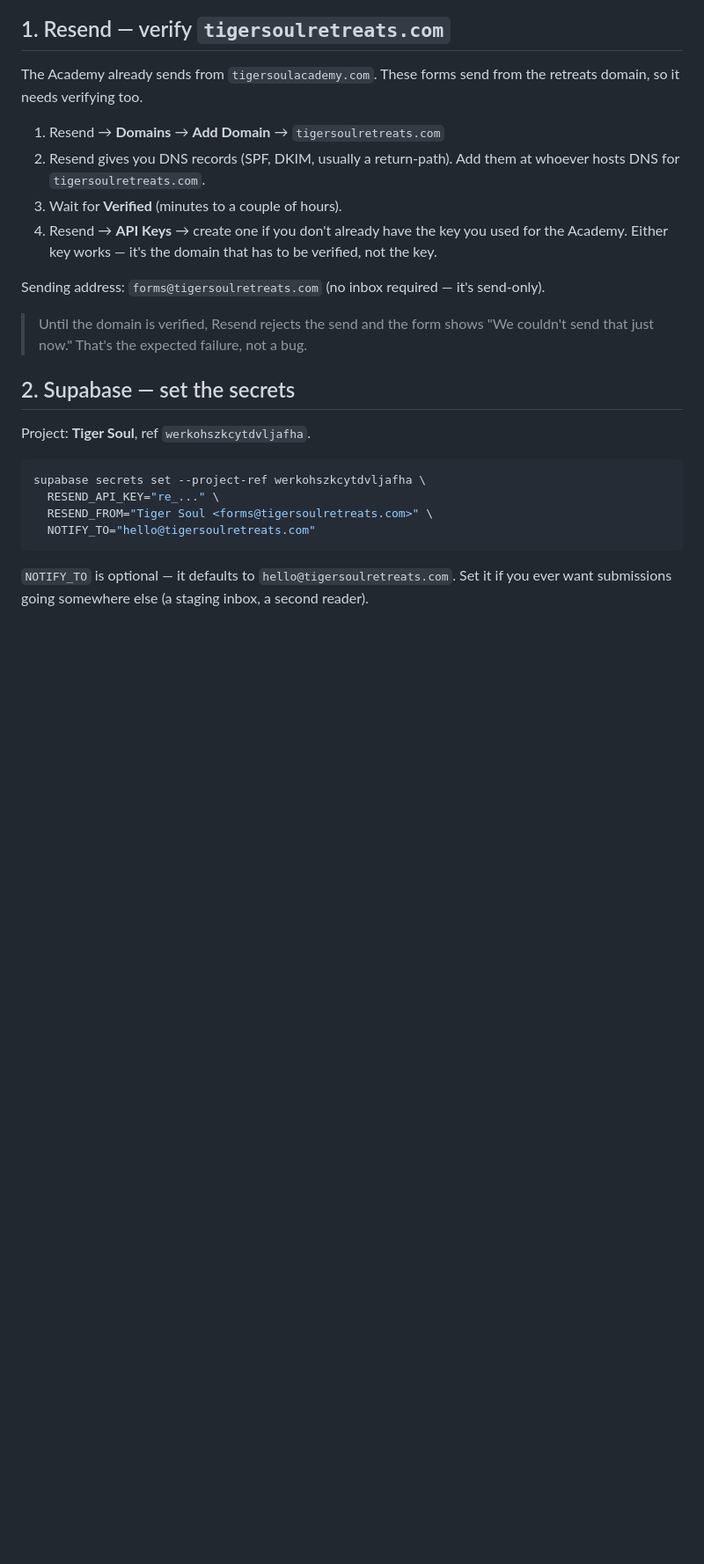
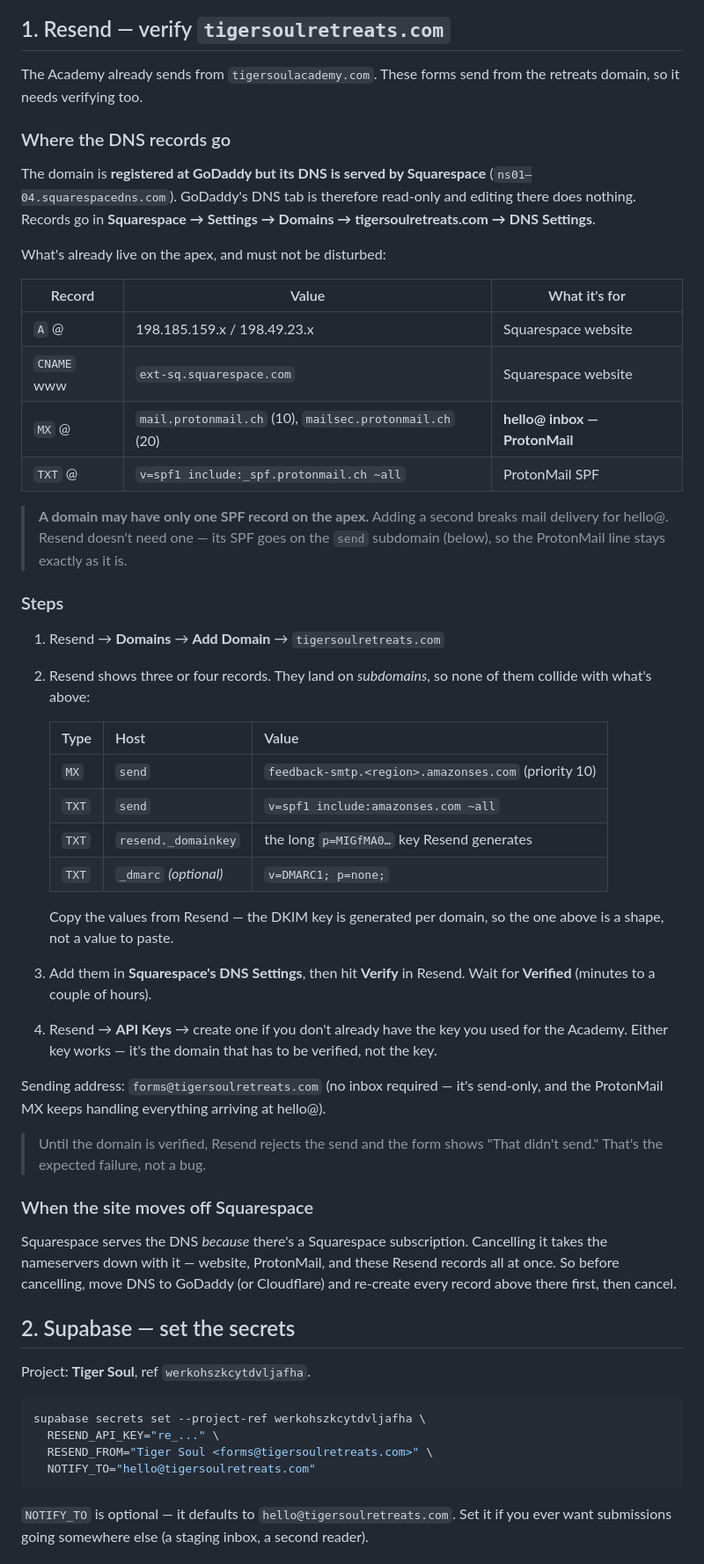
Before and after one commit to laurenbur2/tiger-soul, a Markdown page: supabase/functions/README-forms.md, the part around the change. Shown at 88% size. GitHub-like rendering; blank space fills up the shorter version.

Commit message:
Forms runbook: DNS lives at Squarespace, not GoDaddy
The domain is registered at GoDaddy but its nameservers point at
Squarespace, so GoDaddy's DNS tab is read-only. Records the runbook asks
for go in Squarespace's DNS Settings.

Also records what's already on the apex — the ProtonMail MX and SPF that
serve hello@ — because a second apex SPF record for Resend would break
that inbox. Resend's SPF goes on the `send` subdomain instead, so the
two don't collide.

Co-Authored-By: Claude Opus 4.8 <noreply@anthropic.com>

```diff
--- a/supabase/functions/README-forms.md
+++ b/supabase/functions/README-forms.md
@@ -25,18 +25,59 @@ and adding DNS records, which only you can do.
 The Academy already sends from `tigersoulacademy.com`. These forms send from the
 retreats domain, so it needs verifying too.
 
+### Where the DNS records go
+
+The domain is **registered at GoDaddy but its DNS is served by Squarespace**
+(`ns01–04.squarespacedns.com`). GoDaddy's DNS tab is therefore read-only and
+editing there does nothing. Records go in **Squarespace → Settings → Domains →
+tigersoulretreats.com → DNS Settings**.
+
+What's already live on the apex, and must not be disturbed:
+
+| Record | Value | What it's for |
+|---|---|---|
+| `A` @ | 198.185.159.x / 198.49.23.x | Squarespace website |
+| `CNAME` www | `ext-sq.squarespace.com` | Squarespace website |
+| `MX` @ | `mail.protonmail.ch` (10), `mailsec.protonmail.ch` (20) | **hello@ inbox — ProtonMail** |
+| `TXT` @ | `v=spf1 include:_spf.protonmail.ch ~all` | ProtonMail SPF |
+
+> **A domain may have only one SPF record on the apex.** Adding a second breaks
+> mail delivery for hello@. Resend doesn't need one — its SPF goes on the `send`
+> subdomain (below), so the ProtonMail line stays exactly as it is.
+
+### Steps
+
 1. Resend → **Domains** → **Add Domain** → `tigersoulretreats.com`
-2. Resend gives you DNS records (SPF, DKIM, usually a return-path). Add them at
-   whoever hosts DNS for `tigersoulretreats.com`.
-3. Wait for **Verified** (minutes to a couple of hours).
+2. Resend shows three or four records. They land on *subdomains*, so none of them
+   collide with what's above:
+
+   | Type | Host | Value |
+   |---|---|---|
+   | `MX` | `send` | `feedback-smtp.<region>.amazonses.com` (priority 10) |
+   | `TXT` | `send` | `v=spf1 include:amazonses.com ~all` |
+   | `TXT` | `resend._domainkey` | the long `p=MIGfMA0…` key Resend generates |
+   | `TXT` | `_dmarc` *(optional)* | `v=DMARC1; p=none;` |
+
+   Copy the values from Resend — the DKIM key is generated per domain, so the one
+   above is a shape, not a value to paste.
+3. Add them in **Squarespace's DNS Settings**, then hit **Verify** in Resend. Wait
+   for **Verified** (minutes to a couple of hours).
 4. Resend → **API Keys** → create one if you don't already have the key you used
    for the Academy. Either key works — it's the domain that has to be verified,
    not the key.
 
-Sending address: `forms@tigersoulretreats.com` (no inbox required — it's send-only).
+Sending address: `forms@tigersoulretreats.com` (no inbox required — it's send-only,
+and the ProtonMail MX keeps handling everything arriving at hello@).
 
 > Until the domain is verified, Resend rejects the send and the form shows
-> "We couldn't send that just now." That's the expected failure, not a bug.
+> "That didn't send." That's the expected failure, not a bug.
+
+### When the site moves off Squarespace
+
+Squarespace serves the DNS *because* there's a Squarespace subscription. Cancelling
+it takes the nameservers down with it — website, ProtonMail, and these Resend
+records all at once. So before cancelling, move DNS to GoDaddy (or Cloudflare) and
+re-create every record above there first, then cancel.
 
 ## 2. Supabase — set the secrets
 
```
